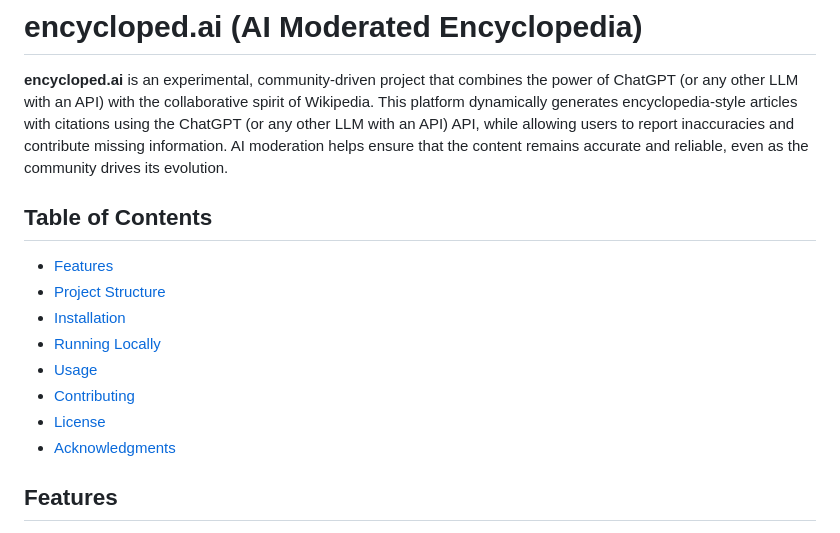
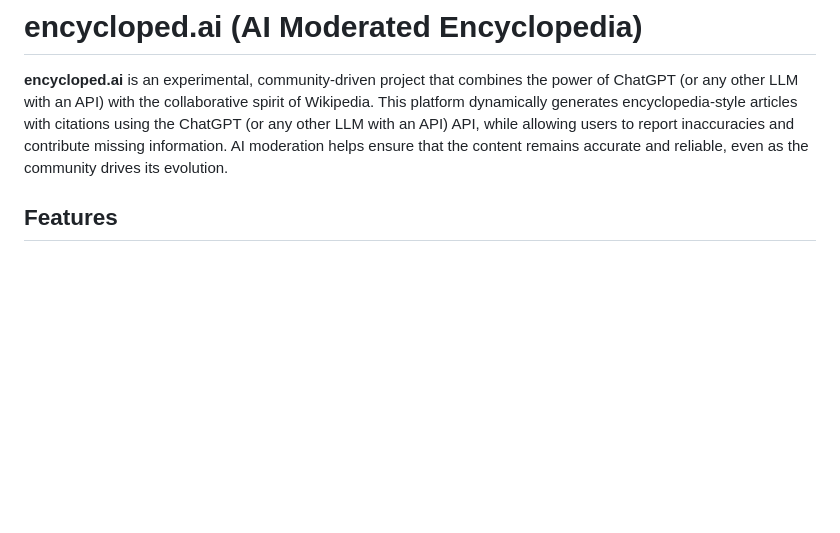
Before and after one commit to VictoKu1/encycloped.ai, a Markdown page: README.md, the part around the change. Rendered like a GitHub page; blank space fills up the shorter version.

```diff
--- a/README.md
+++ b/README.md
@@ -1,17 +1,6 @@
 # encycloped.ai (AI Moderated Encyclopedia)
 
 **encycloped.ai** is an experimental, community-driven project that combines the power of ChatGPT (or any other LLM with an API) with the collaborative spirit of Wikipedia. This platform dynamically generates encyclopedia-style articles with citations using the ChatGPT (or any other LLM with an API) API, while allowing users to report inaccuracies and contribute missing information. AI moderation helps ensure that the content remains accurate and reliable, even as the community drives its evolution.
-
-## Table of Contents
-
-- [Features](#features)
-- [Project Structure](#project-structure)
-- [Installation](#installation)
-- [Running Locally](#running-locally)
-- [Usage](#usage)
-- [Contributing](#contributing)
-- [License](#license)
-- [Acknowledgments](#acknowledgments)
 
 ## Features
 
```
